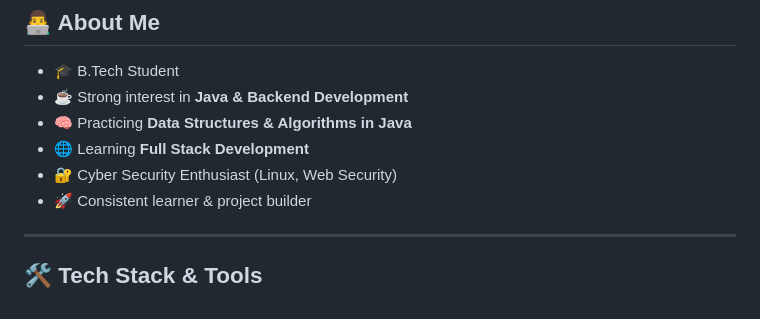
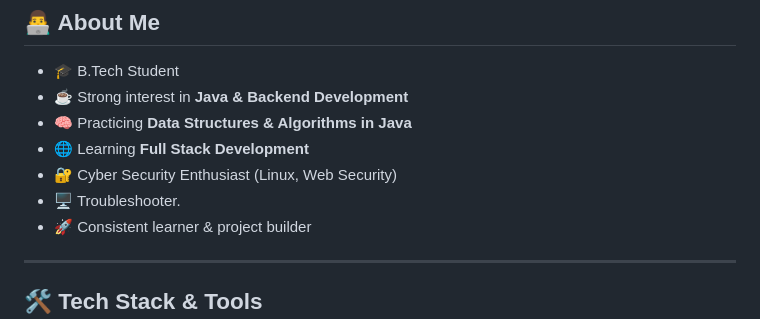
Before and after one commit to Kali-Prem/Kali-Prem, a Markdown page: README.md, the part around the change. Rendered like a GitHub page.

```diff
--- a/README.md
+++ b/README.md
@@ -18,6 +18,7 @@
 - 🧠 Practicing **Data Structures & Algorithms in Java**
 - 🌐 Learning **Full Stack Development**
 - 🔐 Cyber Security Enthusiast (Linux, Web Security)
+- 🖥️ Troubleshooter.
 - 🚀 Consistent learner & project builder
 
 ---
```
